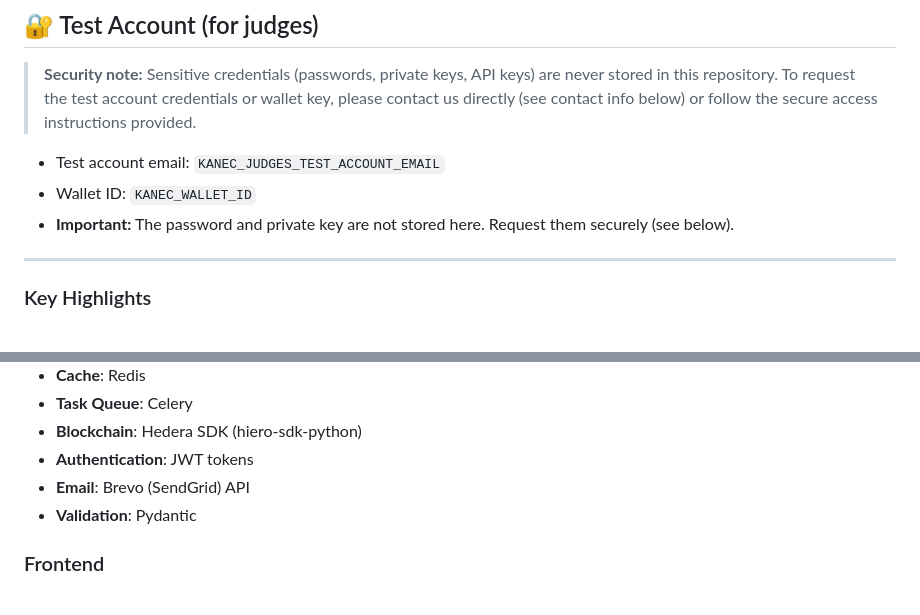
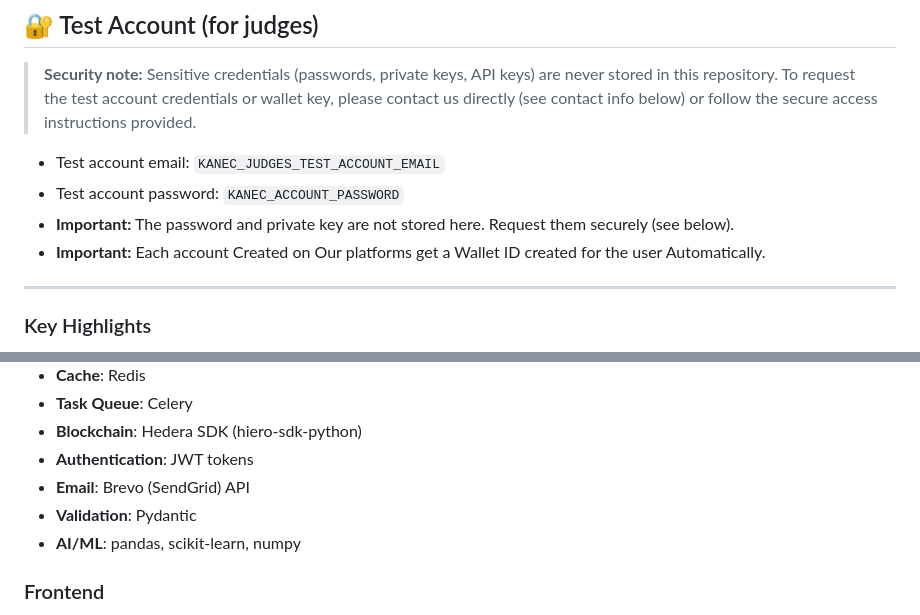
Before and after one commit to codenamemomi/KANEC_IMPACT, a Markdown page: README.md, 2 parts joined by grey strips. Rendered like a GitHub page.

```diff
--- a/README.md
+++ b/README.md
@@ -22,8 +22,9 @@ Below are supporting materials for this project.
 > **Security note:** Sensitive credentials (passwords, private keys, API keys) are never stored in this repository. To request the test account credentials or wallet key, please contact us directly (see contact info below) or follow the secure access instructions provided.
 
 - Test account email: `KANEC_JUDGES_TEST_ACCOUNT_EMAIL`
-- Wallet ID: `KANEC_WALLET_ID`
+- Test account password: `KANEC_ACCOUNT_PASSWORD`
 - **Important:** The password and private key are not stored here. Request them securely (see below).
+- **Important:** Each account Created on Our platforms get a Wallet ID created for the user Automatically.
 
 ---
 
@@ -81,6 +82,7 @@ Below are supporting materials for this project.
 - **Authentication**: JWT tokens
 - **Email**: Brevo (SendGrid) API
 - **Validation**: Pydantic
+- **AI/ML**: pandas, scikit-learn, numpy
 
 ### Frontend
 - **Framework**: React 19
```
Also changed, not shown: other parts of README.md (+14 -11 lines), TODO.md (added, +21 -0 lines).
